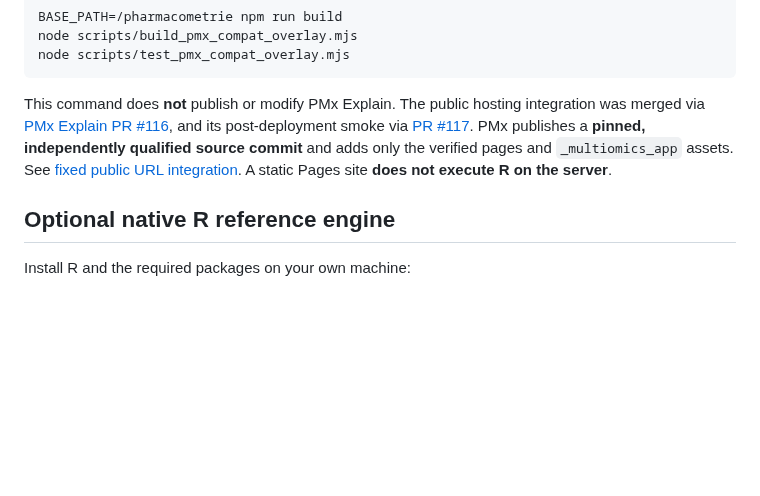
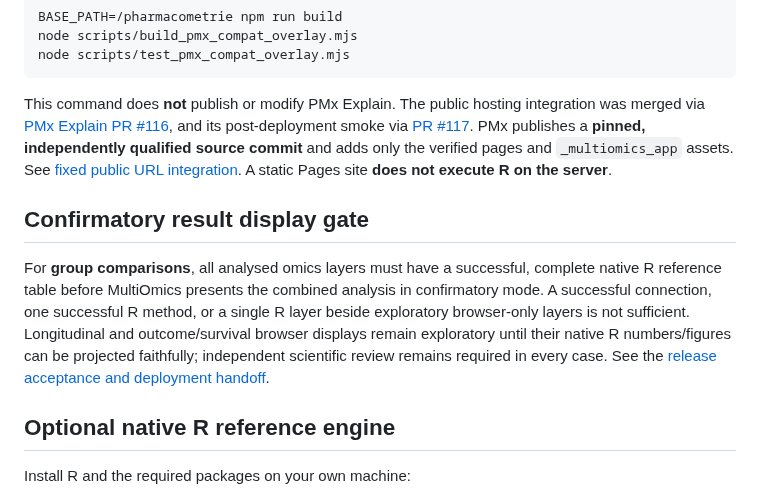
Before and after one commit to rberrah/MultiOmics, a Markdown page: README.md, the part around the change. GitHub-like rendering; blank space fills up the shorter version.

Commit message:
Explain full R-layer eligibility for confirmatory reporting in researcher README

```diff
--- a/README.md
+++ b/README.md
@@ -87,6 +87,17 @@ node scripts/test_pmx_compat_overlay.mjs
 
 This command does **not** publish or modify PMx Explain. The public hosting integration was merged via [PMx Explain PR #116](https://github.com/rberrah/rberrah.github.io/pull/116), and its post-deployment smoke via [PR #117](https://github.com/rberrah/rberrah.github.io/pull/117). PMx publishes a **pinned, independently qualified source commit** and adds only the verified pages and `_multiomics_app` assets. See [fixed public URL integration](docs/FIXED_PUBLIC_URL_INTEGRATION.md). A static Pages site **does not execute R on the server**.
 
+## Confirmatory result display gate
+
+For **group comparisons**, all analysed omics layers must have a successful,
+complete native R reference table before MultiOmics presents the combined
+analysis in confirmatory mode. A successful connection, one successful R
+method, or a single R layer beside exploratory browser-only layers is not
+sufficient. Longitudinal and outcome/survival browser displays remain
+exploratory until their native R numbers/figures can be projected faithfully;
+independent scientific review remains required in every case. See the
+[release acceptance and deployment handoff](docs/multiomics/RESEARCH_V1_CONFIRMATORY_RELEASE_GATE.md).
+
 ## Optional native R reference engine
 
 Install R and the required packages on your own machine:
```
